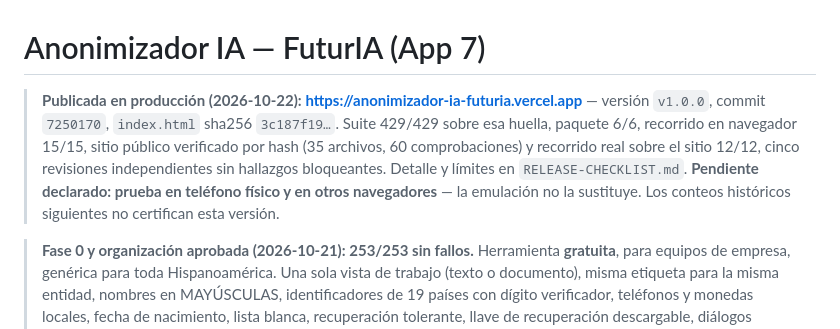
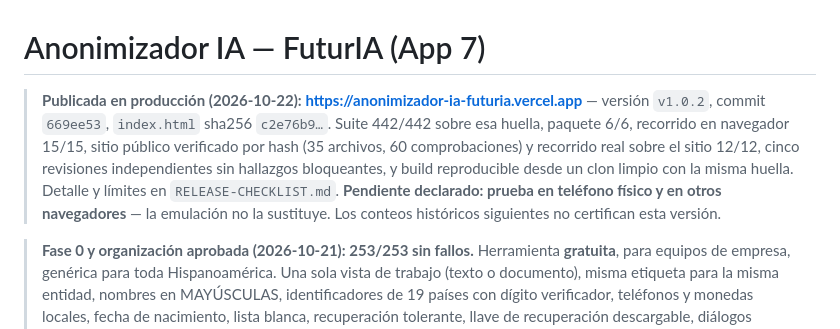
Before and after one commit to sergiovelezmaldonado/anonimizador-ia-futuria, a Markdown page: README.md, the part around the change. Drawn GitHub-style.

```diff
--- a/README.md
+++ b/README.md
@@ -1,6 +1,6 @@
 # Anonimizador IA — FuturIA (App 7)
 
-> **Publicada en producción (2026-10-22): <https://anonimizador-ia-futuria.vercel.app>** — versión `v1.0.0`, commit `7250170`, `index.html` sha256 `3c187f19…`. Suite 429/429 sobre esa huella, paquete 6/6, recorrido en navegador 15/15, sitio público verificado por hash (35 archivos, 60 comprobaciones) y recorrido real sobre el sitio 12/12, cinco revisiones independientes sin hallazgos bloqueantes. Detalle y límites en `RELEASE-CHECKLIST.md`. **Pendiente declarado: prueba en teléfono físico y en otros navegadores** — la emulación no la sustituye. Los conteos históricos siguientes no certifican esta versión.
+> **Publicada en producción (2026-10-22): <https://anonimizador-ia-futuria.vercel.app>** — versión `v1.0.2`, commit `669ee53`, `index.html` sha256 `c2e76b9…`. Suite 442/442 sobre esa huella, paquete 6/6, recorrido en navegador 15/15, sitio público verificado por hash (35 archivos, 60 comprobaciones) y recorrido real sobre el sitio 12/12, cinco revisiones independientes sin hallazgos bloqueantes, y build reproducible desde un clon limpio con la misma huella. Detalle y límites en `RELEASE-CHECKLIST.md`. **Pendiente declarado: prueba en teléfono físico y en otros navegadores** — la emulación no la sustituye. Los conteos históricos siguientes no certifican esta versión.
 
 > **Fase 0 y organización aprobada (2026-10-21): 253/253 sin fallos.** Herramienta **gratuita**, para equipos de empresa, genérica para toda Hispanoamérica. Una sola vista de trabajo (texto o documento), misma etiqueta para la misma entidad, nombres en MAYÚSCULAS, identificadores de 19 países con dígito verificador, teléfonos y monedas locales, fecha de nacimiento, lista blanca, recuperación tolerante, llave de recuperación descargable, diálogos propios, popovers accesibles y visor legible en móvil. No se realizó deploy público en esta tanda.
 
```
Also changed, not shown: RELEASE-CHECKLIST.md (+6 -4 lines).
